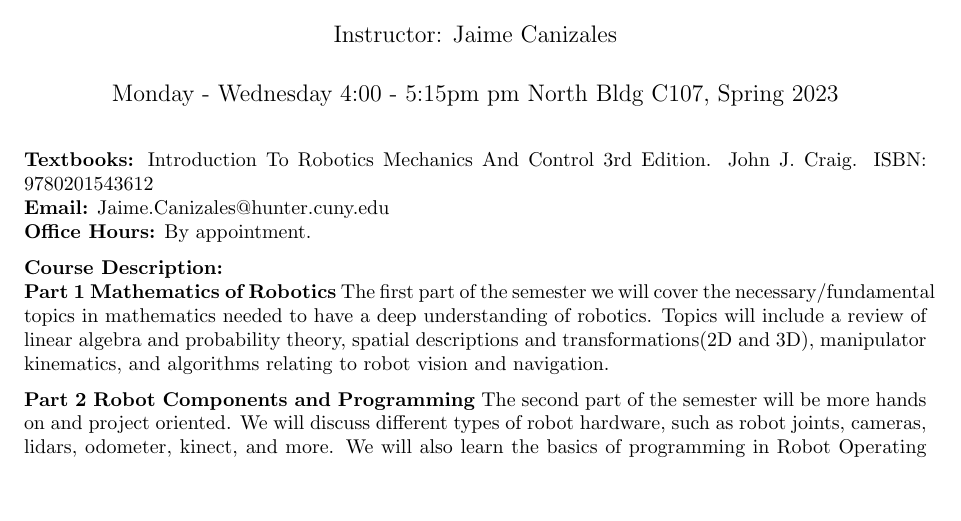
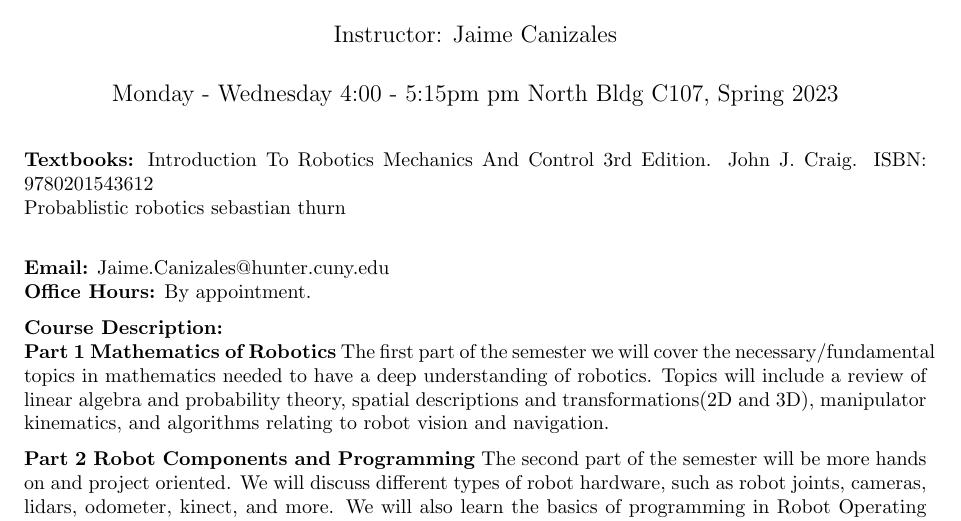
Before and after one commit to canizalesjaime/robotics, a LaTeX document (robotics_Syllabus/main.tex): part of the page, cut so that both start at the same text, the shorter picture padded with empty space. Compiled offline with pdfLaTeX.

Commit message:
added hidden textbooks

```diff
--- a/robotics_Syllabus/main.tex
+++ b/robotics_Syllabus/main.tex
@@ -14,6 +14,8 @@
 \maketitle
 
 \textbf{Textbooks:} Introduction To Robotics Mechanics And Control 3rd Edition. John J. Craig. ISBN: 9780201543612\\
+Probablistic robotics sebastian thurn\\
+
 \textbf{Email:} Jaime.Canizales@hunter.cuny.edu \\
 \textbf{Office Hours:} By appointment.
 
```
Also changed, not shown: robotics_Syllabus/main.pdf (added), 1 other file.
